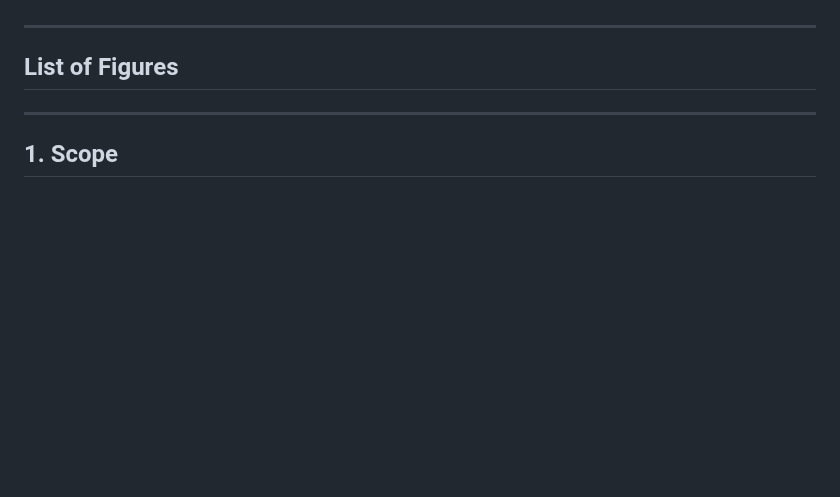
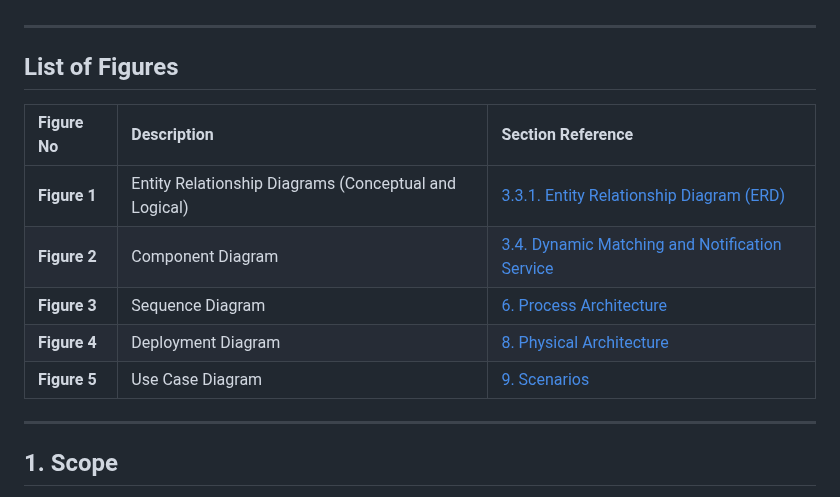
Before and after one commit to aydin-turan-ozbay/Lost-and-Found-Information-System, a Markdown page: ARCHITECTURE.md, the part around the change. Rendered like a GitHub page; blank space fills up the shorter version.

Commit message:
Add List of Figures table to ARCHITECTURE.md
A list of figures table was created to both increase readability and provide clickable links (anchor links) to relevant headings in the document.

```diff
--- a/ARCHITECTURE.md
+++ b/ARCHITECTURE.md
@@ -25,6 +25,14 @@
 ---
 
 ## List of Figures
+
+| Figure No | Description | Section Reference |
+| :--- | :--- | :--- |
+| **Figure 1** | Entity Relationship Diagrams (Conceptual and Logical) | [3.3.1. Entity Relationship Diagram (ERD)](#331-entity-relationship-diagram-erd) |
+| **Figure 2** | Component Diagram | [3.4. Dynamic Matching and Notification Service](#34-dynamic-matching-and-notification-service) |
+| **Figure 3** | Sequence Diagram | [6. Process Architecture](#6-process-architecture) |
+| **Figure 4** | Deployment Diagram | [8. Physical Architecture](#8-physical-architecture) |
+| **Figure 5** | Use Case Diagram | [9. Scenarios](#9-scenarios) |
 
 ---
 
```
